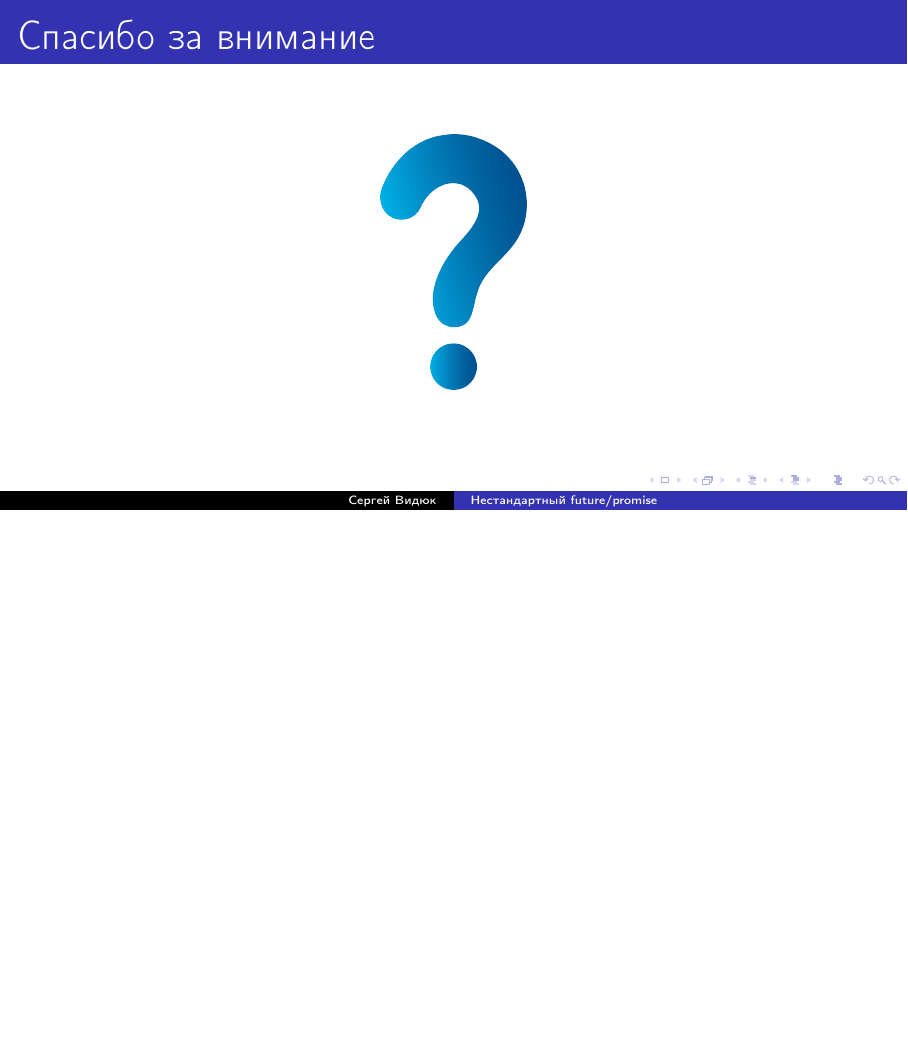
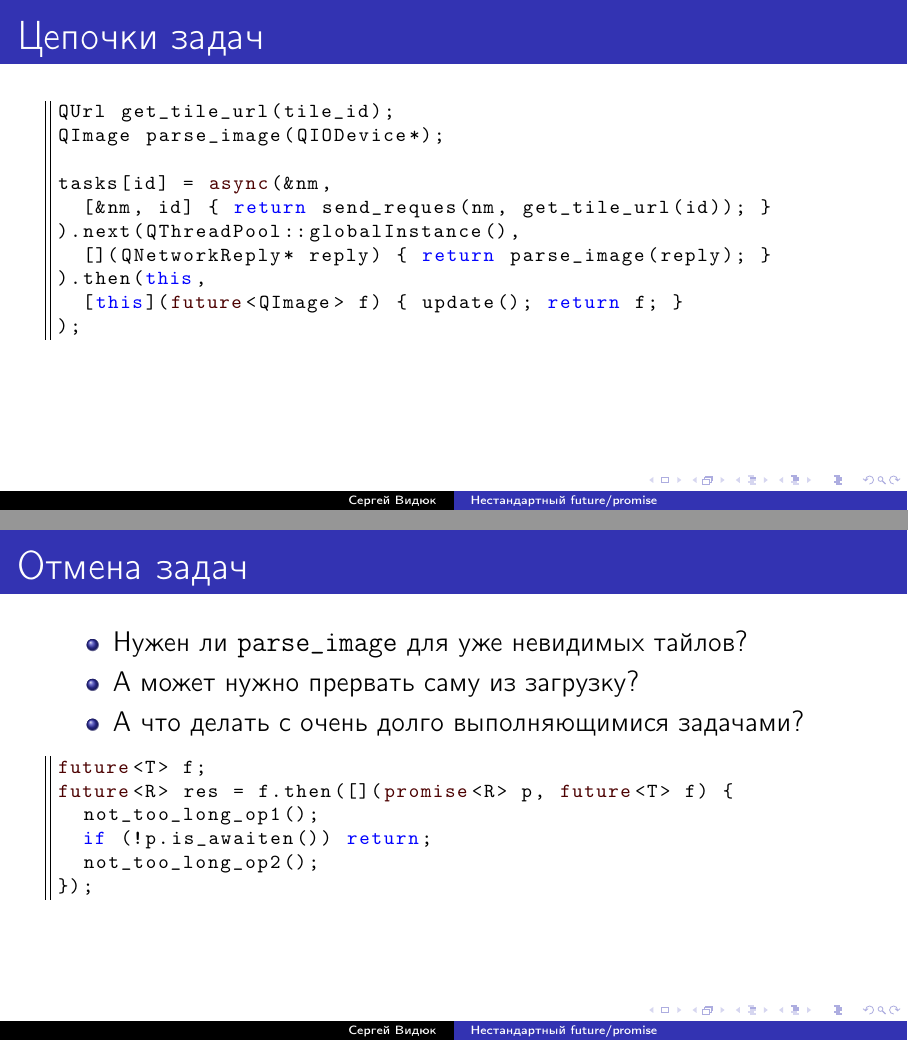
Before and after one commit to VestniK/mapex, LaTeX slides (slides/slides.2019.02.tex): page 24 of 24 before the commit and pages 30 and 33 of 36 after it, the two joined at a grey line, the shorter picture padded with empty space. Compiled offline with pdfLaTeX; a LaTeX package or settings file that is missing is left out.

Commit message:
Most of the slides done

```diff
--- a/slides/slides.2019.02.tex
+++ b/slides/slides.2019.02.tex
@@ -205,3 +242,67 @@ future<QNetworkReply*> f = async(
  \end{onlyenv}
 \end{frame}
 
+\begin{frame}[fragile,t]{Цепочки задач}
+ \begin{onlyenv}<1>
+ \begin{lstlisting}[style=cppcode]
+QUrl get_tile_url(tile_id);
+QImage parse_image(QIODevice*);
+
+tasks[id] = async(&nm,
+  [&nm, id] { return send_reques(nm, get_tile_url(id)); }
+);
+ \end{lstlisting}
+ \end{onlyenv}
+ \begin{onlyenv}<2>
+ \begin{lstlisting}[style=cppcode]
+QUrl get_tile_url(tile_id);
+QImage parse_image(QIODevice*);
+
+tasks[id] = async(&nm,
+  [&nm, id] { return send_reques(nm, get_tile_url(id)); }
+).next(QThreadPool::globalInstance(),
+  [](QNetworkReply* reply) { return parse_image(reply); }
+);
+ \end{lstlisting}
+ \end{onlyenv}
+ \begin{onlyenv}<3>
+ \begin{lstlisting}[style=cppcode]
+QUrl get_tile_url(tile_id);
+QImage parse_image(QIODevice*);
+
+tasks[id] = async(&nm,
+  [&nm, id] { return send_reques(nm, get_tile_url(id)); }
+).next(QThreadPool::globalInstance(),
+  [](QNetworkReply* reply) { return parse_image(reply); }
+).then(this,
+  [this](future<QImage> f) { update(); return f; }
+);
+ \end{lstlisting}
+ \end{onlyenv}
+\end{frame}
+
+\begin{frame}[fragile,t]{Отмена задач}
+ \begin{itemize}[<+->]
+  \item Нужен ли \texttt{parse\_image} для уже невидимых тайлов?
+  \item А может нужно прервать саму из загрузку?
+  \item А что делать с очень долго выполняющимися задачами?
+ \end{itemize}
+ \begin{onlyenv}<2>
+ \begin{lstlisting}[style=cppcode]
+QNetworkReply* reply = nm.get(url);
+promise<QNetworkReply*> p{
+  canceller_arg, [reply] {reply->abort();}
+};
+ \end{lstlisting}
+ \end{onlyenv}
+ \begin{onlyenv}<3>
+ \begin{lstlisting}[style=cppcode]
+future<T> f;
+future<R> res = f.then([](promise<R> p, future<T> f) {
+  not_too_long_op1();
+  if (!p.is_awaiten()) return;
+  not_too_long_op2();
+});
+ \end{lstlisting}
+ \end{onlyenv}
+\end{frame}
```
Also changed, not shown: slides/slides.2019.02.tex (65 more changed lines).
